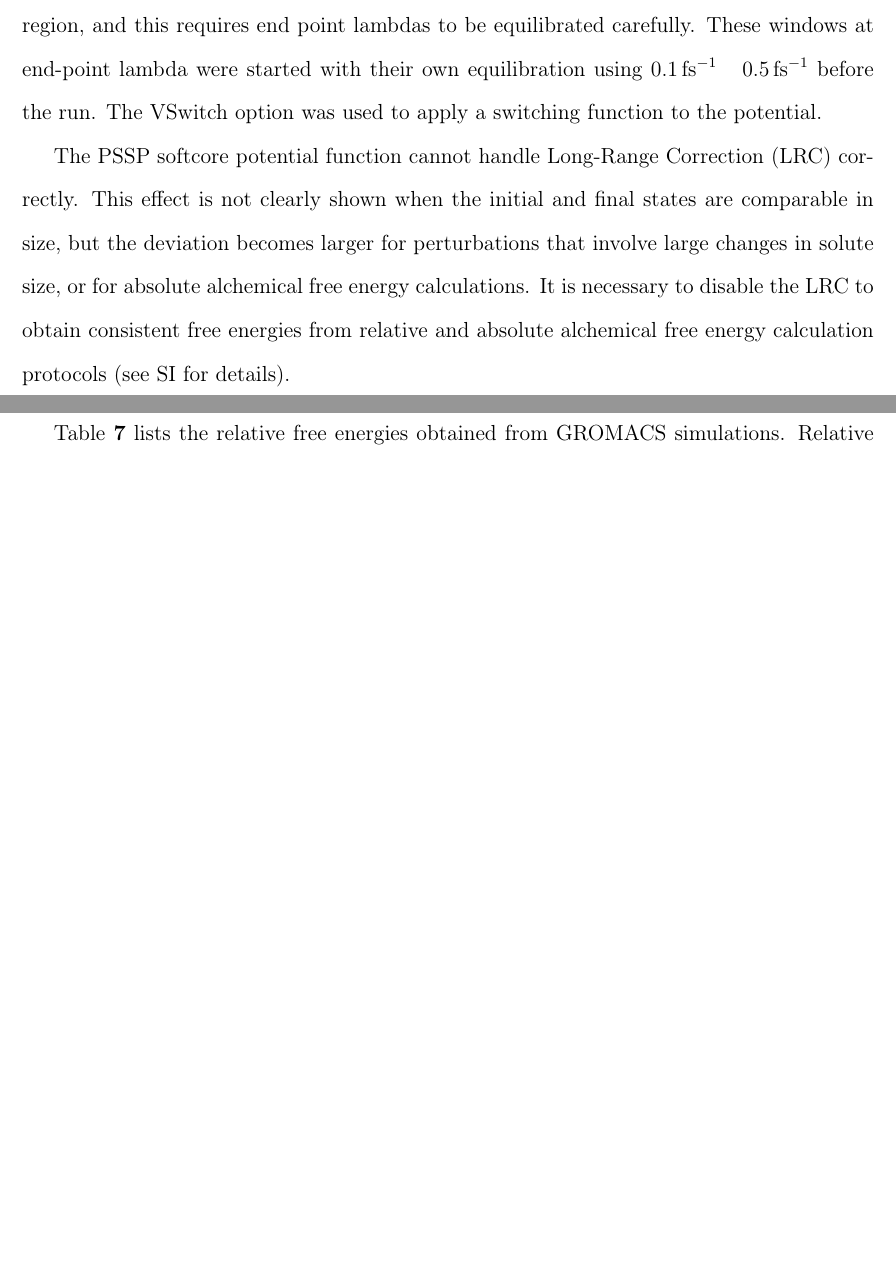
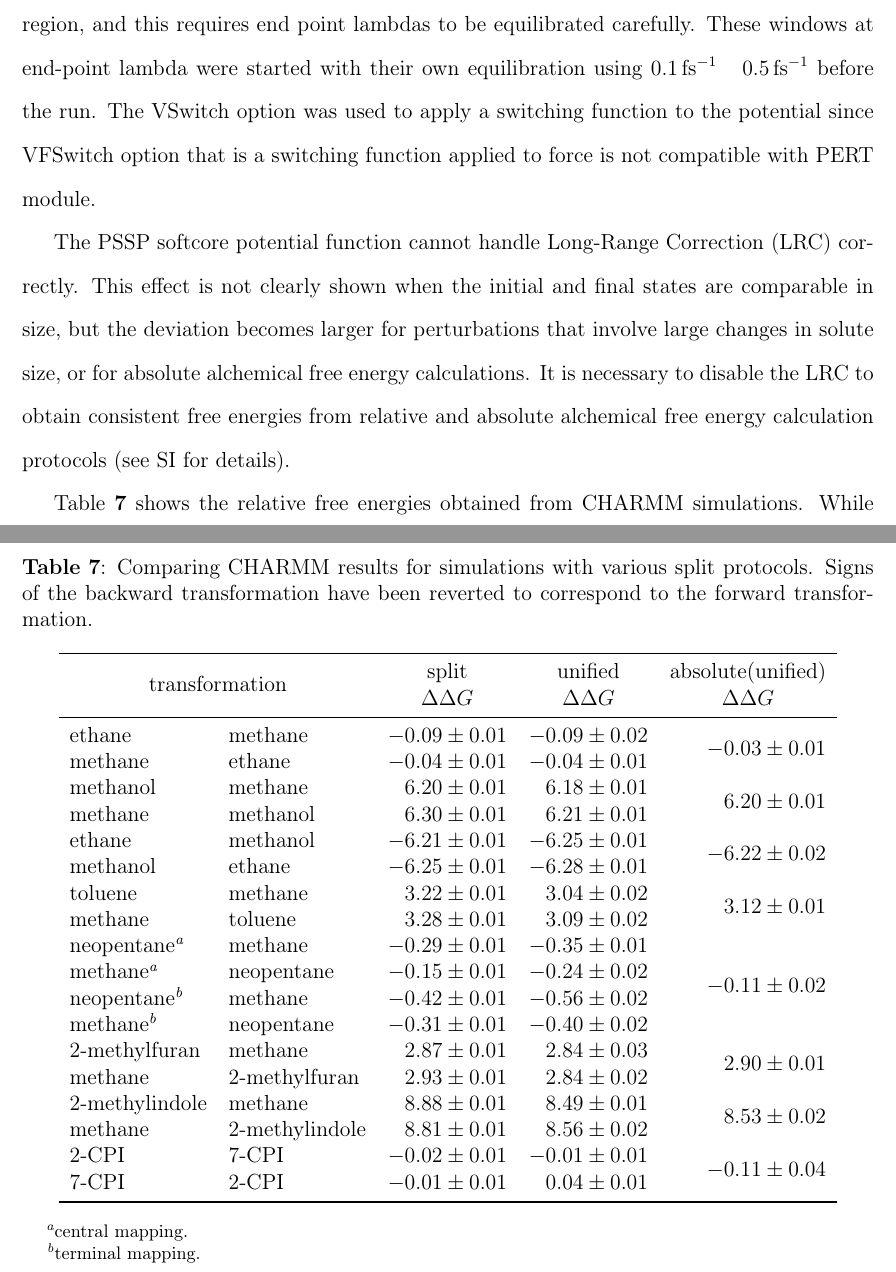
Before and after one commit to MobleyLab/relative-solvation-paper, a LaTeX paper (reprod.tex): two parts of pages 27 and 28 of 48 before the commit and two parts of pages 27 and 28 of 50 after it, joined at a grey line, cut so that both start at the same text, the shorter picture padded with empty space. Compiled offline with pdfLaTeX; a LaTeX package or settings file that is missing is left out.

Commit message:
merged the last round of revisions from DS and BR

```diff
--- a/reprod.tex
+++ b/reprod.tex
@@ -1131,16 +1133,49 @@ atoms.
 \label{sec:charmm-results}
 
 CHARMM for alchemical free energy calculation (AFE) has been widely used with PERT module, but few bugs not previously reported in CHARMM c40b1 were found and careful AFE setup is needed to get robust and accurate result. Bugs regarding TI gradient accumulation in the parallel version were identified and fixed by Dr. Stefan Boresch.
-The PERT module does not allow a hydrogen bond constraint (SHAKE) to be applied on the perturbed region, and this requires end point lambdas to be equilibrated
-carefully. These windows at end-point lambda were started with their own equilibration using \SI{0.1}{fs^{-1}} ~ \SI{0.5}{fs^{-1}} before the run. The VSwitch option was used to apply a switching function to the potential.
+The PERT module does not allow a hydrogen bond constraint (SHAKE) to be applied on the perturbed region, and this requires end point lambdas to be equilibrated carefully. These windows at end-point lambda were started with their own equilibration using \SI{0.1}{fs^{-1}} ~ \SI{0.5}{fs^{-1}} before the run. The VSwitch option was used to apply a switching function to the potential since VFSwitch option that is a switching function applied to force is not compatible with PERT module.
 
 %, since the PERT module is not compatible with the VFSwitch %option that is a switching function applied to force.
 %JM do we need to mention the above sentence?
 
 The PSSP softcore potential function cannot handle Long-Range Correction (LRC) correctly. This effect is not clearly shown when the initial and final states are comparable in size, but the deviation becomes larger for perturbations that involve large changes in solute size, or for absolute alchemical free energy calculations. It is necessary to disable the LRC to obtain consistent free energies from relative and absolute alchemical free energy calculation protocols (see SI for details).
 
-
-
+Table \ref{tab:charmm-results} shows the relative free energies obtained from CHARMM simulations.
+\begin{table}[]
+  \begin{minipage}{\linewidth}
+  \caption{Comparing CHARMM results for simulations with various split protocols. Signs of the  backward
+    transformation have been reverted to correspond to the forward
+    transformation.}\label{tab:charmm-results}
+  \makebox[\textwidth][c]{
+  \begin{tabular}{llrrr}
+    \toprule
+     \multicolumn{2}{c}{\multirow{2}{*}{transformation}}  & \multicolumn{1}{c}{split} & \multicolumn{1}{c}{unified} & \multicolumn{1}{c}{absolute(unified)}  \\
+     & &  \multicolumn{1}{c}{$\Delta\Delta G$}  & \multicolumn{1}{c}{$\Delta\Delta G$} & \multicolumn{1}{c}{$\Delta\Delta G$} \\
+    \midrule
+ethane  & methane & \num{-0.09+-0.01} & \num{-0.09+-0.02} & \multirow{2}{*}{\num{-0.03+-0.01}}  \\
+methane & ethane & \num{-0.04+-0.01} & \num{-0.04+-0.01} &  \\
+methanol & methane & \num{6.20+-0.01} & \num{6.18+-0.01} & \multirow{2}{*}{\num{6.20+-0.01}}  \\
+methane & methanol & \num{6.30+-0.01} & \num{6.21+-0.01} &  \\
+ethane  & methanol & \num{-6.21+-0.01} & \num{-6.25+-0.01} & \multirow{2}{*}{\num{-6.22+-0.02}}  \\
+methanol & ethane & \num{-6.25+-0.01} & \num{-6.28+-0.01} &  \\
+toluene & methane & \num{3.22+-0.01} & \num{3.04+-0.02} & \multirow{2}{*}{\num{3.12+-0.01}}  \\
+methane & toluene & \num{3.28+-0.01} & \num{3.09+-0.02} &  \\
+neopentane\footnote{\label{foot:centA}central mapping.} & methane & \num{-0.29 +-0.01} & \num{-0.35+-0.01} & \multirow{4}{*}{\num{-0.11+-0.02}}  \\
+methane\footref{foot:centA} & neopentane & \num{-0.15+-0.01} & \num{-0.24+-0.02} &  \\
+neopentane\footnote{\label{foot:termA}terminal mapping.} & methane & \num{-0.42+-0.01} & \num{-0.56+-0.02} &  \\
+methane\footref{foot:termA} & neopentane & \num{-0.31+-0.01} & \num{-0.40+-0.02} &  \\
+2-methylfuran & methane & \num{2.87+-0.01} & \num{2.84+-0.03} & \multirow{2}{*}{\num{2.90+-0.01}}  \\
+methane & 2-methylfuran & \num{2.93+-0.01} & \num{2.84+-0.02} &  \\
+2-methylindole & methane & \num{8.88+-0.01} & \num{8.49+-0.01} & \multirow{2}{*}{\num{8.53+-0.02}}  \\
+methane & 2-methylindole & \num{8.81+-0.01} & \num{8.56+-0.02} &  \\
+2-CPI & 7-CPI & \num{-0.02+-0.01} & \num{-0.01+-0.01} & \multirow{2}{*}{\num{-0.11+-0.04}}  \\
+7-CPI & 2-CPI & \num{-0.01+-0.01} & \num{0.04+-0.01} &  \\
+    \bottomrule
+  \end{tabular}
+}
+  \end{minipage}
+\end{table}
+While results from all three protocols (split, unified, absolute) seem to be in good agreement with each other, split-protocol result exhibits less standard error of the mean due to double amount of data. It is notable that split-protocol result is more similar to the ones from other MD packages (i.e. neopentane and toluene), but relative-unified result is more consistent with difference from CHARMM absolute simulation (2-methylindole, etc). This could be the result of AFE simulations done with unified protocol. Overall, the relative free energies obtained by three different protocols are in good agreement with other MD packages (Tables 1 and 3).
 
 \subsection{GROMACS}
 \label{sec:gromacs-results}
```
Also changed, not shown: SI.tex (+9 -9 lines), reprod.pdf, reprod.tex (5 more changed lines).
